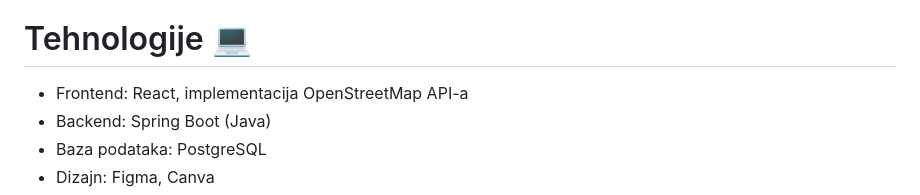
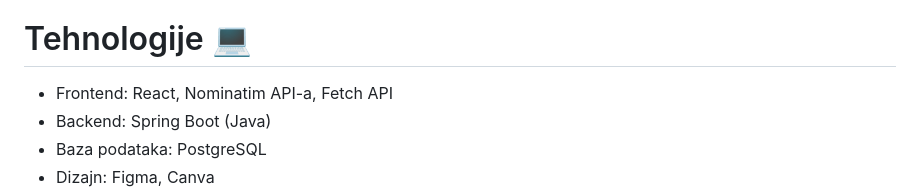
Before and after one commit to vito-vrbic/Nat20Mappers, a Markdown page: README.md, the part around the change. GitHub-like rendering.

```diff
--- a/README.md
+++ b/README.md
@@ -58,7 +58,7 @@ TTRPG Finder aplikacija treba biti intuitivna i laka za korištenje—želimo ko
 
 # Tehnologije 💻
 
-- Frontend: React, implementacija OpenStreetMap API-a
+- Frontend: React, Nominatim API-a, Fetch API
 - Backend: Spring Boot (Java)
 - Baza podataka: PostgreSQL
 - Dizajn: Figma, Canva
```
